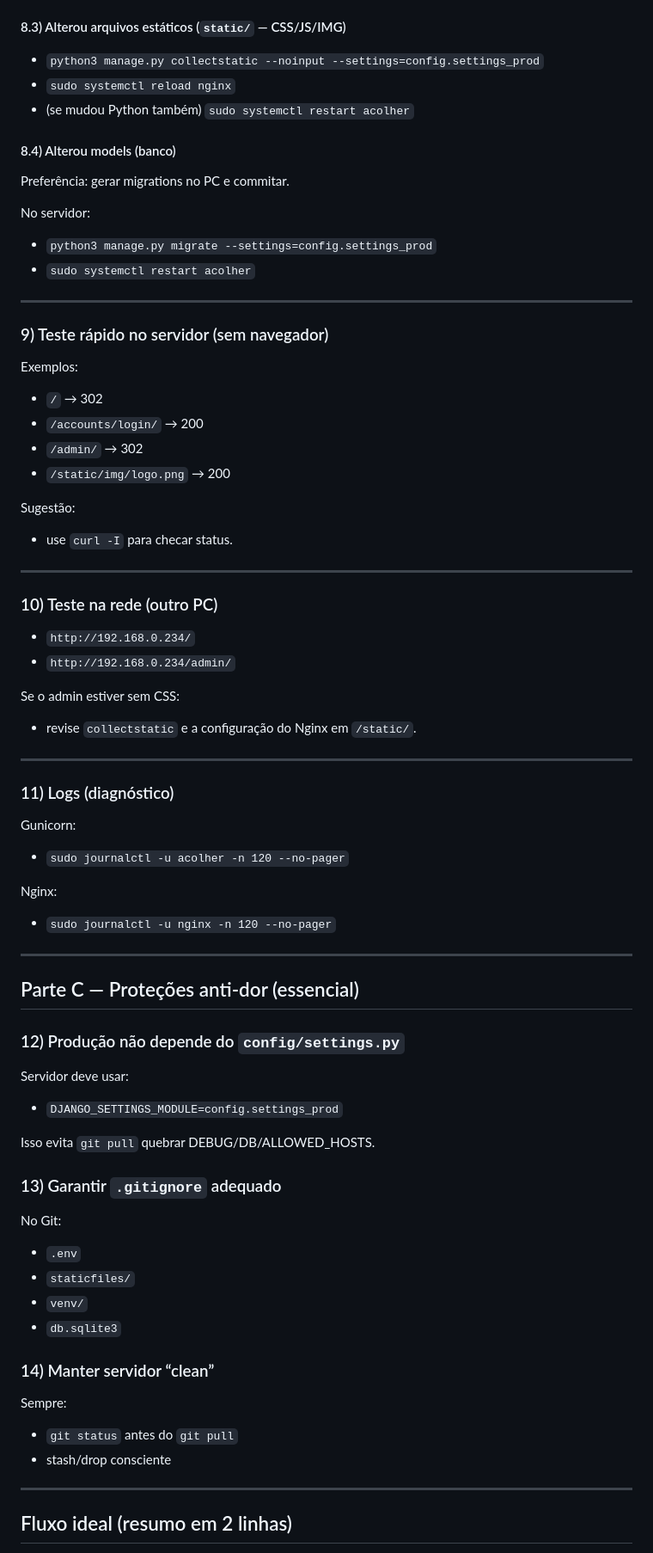
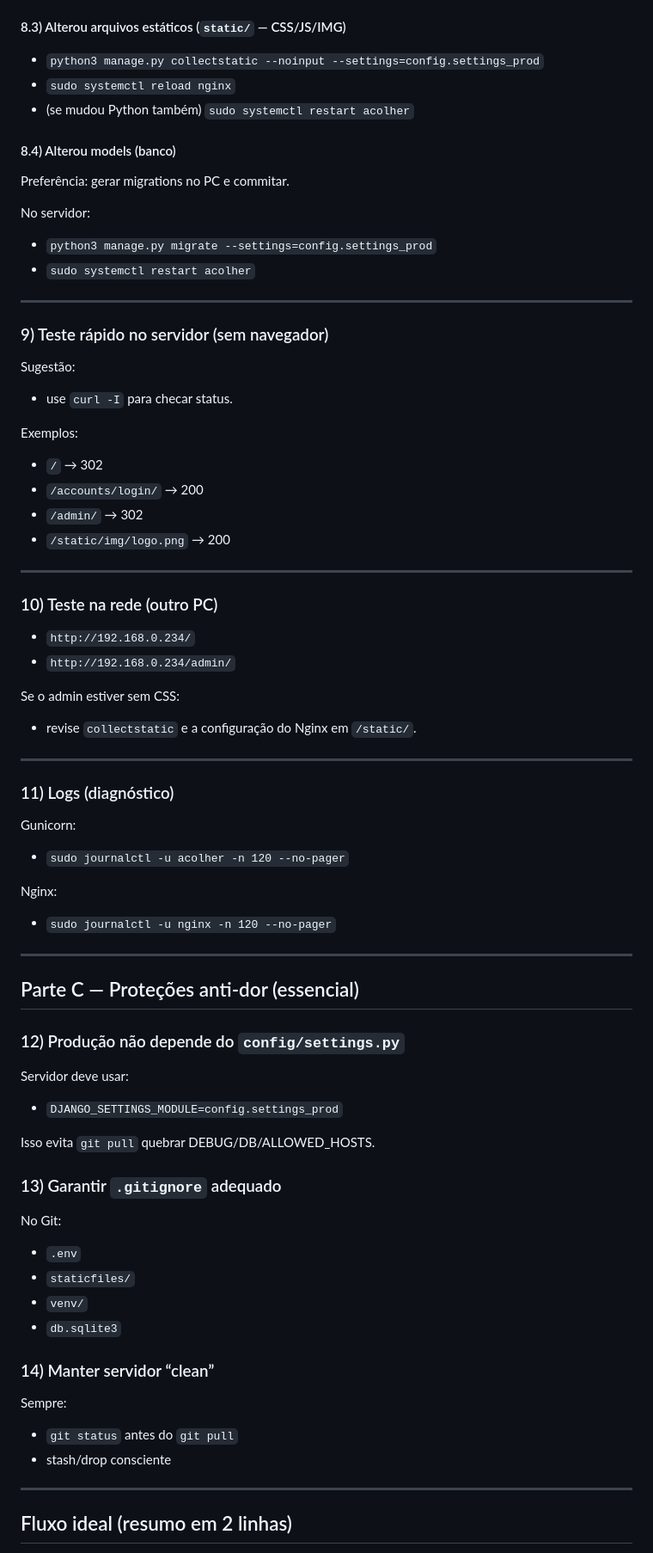
Before and after one commit to titoufu/ProjetoAcolher, a Markdown page: docs/deploy-atualizacao-servidor.md, the part around one of its changes. Shown at 86% size. Rendered like a GitHub page.

```diff
--- a/docs/deploy-atualizacao-servidor.md
+++ b/docs/deploy-atualizacao-servidor.md
@@ -110,67 +164,84 @@ Se der conflito:
 
 #### 8.3) Alterou arquivos estáticos (`static/` — CSS/JS/IMG)
-- `python3 manage.py collectstatic --noinput --settings=config.settings_prod`
-- `sudo systemctl reload nginx`
-- (se mudou Python também) `sudo systemctl restart acolher`
+
+* `python3 manage.py collectstatic --noinput --settings=config.settings_prod`
+* `sudo systemctl reload nginx`
+* (se mudou Python também) `sudo systemctl restart acolher`
 
 #### 8.4) Alterou models (banco)
+
 Preferência: gerar migrations no PC e commitar.
 
 No servidor:
-- `python3 manage.py migrate --settings=config.settings_prod`
-- `sudo systemctl restart acolher`
+
+* `python3 manage.py migrate --settings=config.settings_prod`
+* `sudo systemctl restart acolher`
 
 ---
 
 ### 9) Teste rápido no servidor (sem navegador)
-Exemplos:
-- `/` → 302
-- `/accounts/login/` → 200
-- `/admin/` → 302
-- `/static/img/logo.png` → 200
 
 Sugestão:
-- use `curl -I` para checar status.
+
+* use `curl -I` para checar status.
+
+Exemplos:
+
+* `/` → 302
+* `/accounts/login/` → 200
+* `/admin/` → 302
+* `/static/img/logo.png` → 200
 
 ---
 
 ### 10) Teste na rede (outro PC)
-- `http://192.168.0.234/`
-- `http://192.168.0.234/admin/`
+
+* `http://192.168.0.234/`
+* `http://192.168.0.234/admin/`
 
 Se o admin estiver sem CSS:
-- revise `collectstatic` e a configuração do Nginx em `/static/`.
+
+* revise `collectstatic` e a configuração do Nginx em `/static/`.
 
 ---
 
 ### 11) Logs (diagnóstico)
+
 Gunicorn:
-- `sudo journalctl -u acolher -n 120 --no-pager`
+
+* `sudo journalctl -u acolher -n 120 --no-pager`
 
 Nginx:
-- `sudo journalctl -u nginx -n 120 --no-pager`
+
+* `sudo journalctl -u nginx -n 120 --no-pager`
 
 ---
 
 ## Parte C — Proteções anti-dor (essencial)
 
 ### 12) Produção não depende do `config/settings.py`
+
 Servidor deve usar:
-- `DJANGO_SETTINGS_MODULE=config.settings_prod`
+
+* `DJANGO_SETTINGS_MODULE=config.settings_prod`
 
 Isso evita `git pull` quebrar DEBUG/DB/ALLOWED_HOSTS.
 
 ### 13) Garantir `.gitignore` adequado
+
 No Git:
-- `.env`
-- `staticfiles/`
-- `venv/`
-- `db.sqlite3`
+
+* `.env`
+* `staticfiles/`
+* `venv/`
+* `db.sqlite3`
 
 ### 14) Manter servidor “clean”
+
 Sempre:
-- `git status` antes do `git pull`
-- stash/drop consciente
+
+* `git status` antes do `git pull`
+* stash/drop consciente
 
 ---
 
```
Also changed, not shown: other parts of docs/deploy-atualizacao-servidor.md (+108 -50 lines).
